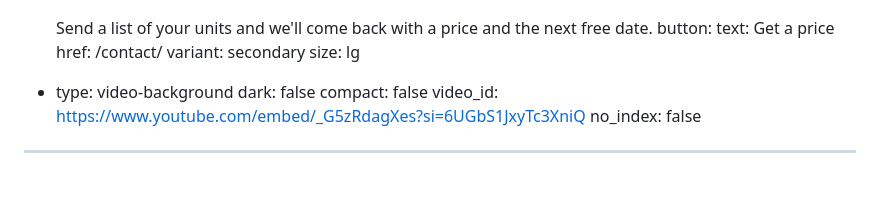
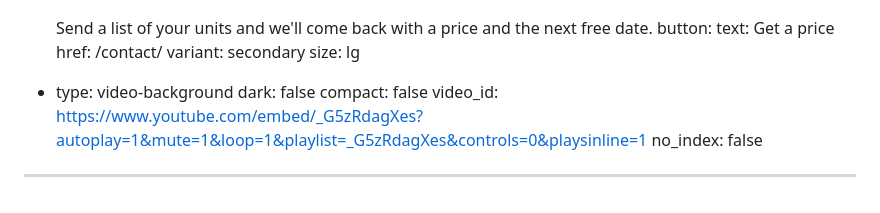
Before and after one commit to chobbledotcom/midlands-play-inspections, a Markdown page: pages/home.md, the part around the change. Drawn GitHub-style.

Commit message:
Update pages/home.md (via Pages CMS)

```diff
--- a/pages/home.md
+++ b/pages/home.md
@@ -178,6 +178,6 @@ blocks:
   - type: video-background
     dark: false
     compact: false
-    video_id: https://www.youtube.com/embed/_G5zRdagXes?si=6UGbS1JxyTc3XniQ
+    video_id: https://www.youtube.com/embed/_G5zRdagXes?autoplay=1&mute=1&loop=1&playlist=_G5zRdagXes&controls=0&playsinline=1
 no_index: false
 ---
```
